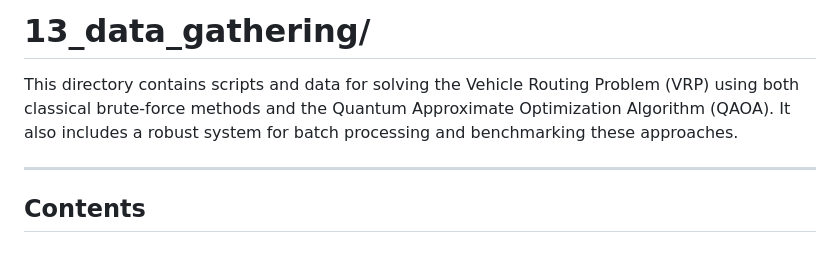
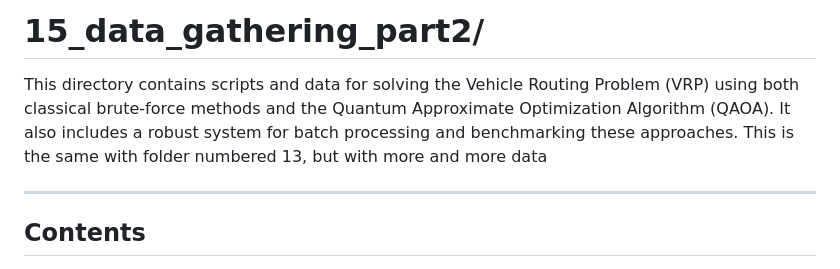
Before and after one commit to drestanto/quantumvrp, a Markdown page: code/15_data gathering part 2/README.md, the part around the change. Rendered like a GitHub page.

Commit message:
add new readmes

```diff
--- a/code/15_data gathering part 2/README.md
+++ b/code/15_data gathering part 2/README.md
@@ -1,6 +1,7 @@
-# 13\_data\_gathering/
+# 15\_data\_gathering\_part2/
 
 This directory contains scripts and data for solving the Vehicle Routing Problem (VRP) using both classical brute-force methods and the Quantum Approximate Optimization Algorithm (QAOA). It also includes a robust system for batch processing and benchmarking these approaches.
+This is the same with folder numbered 13, but with more and more data
 
 -----
 
```
Also changed, not shown: code/16_data analysis part2/README.md (added, +62 -0 lines).
